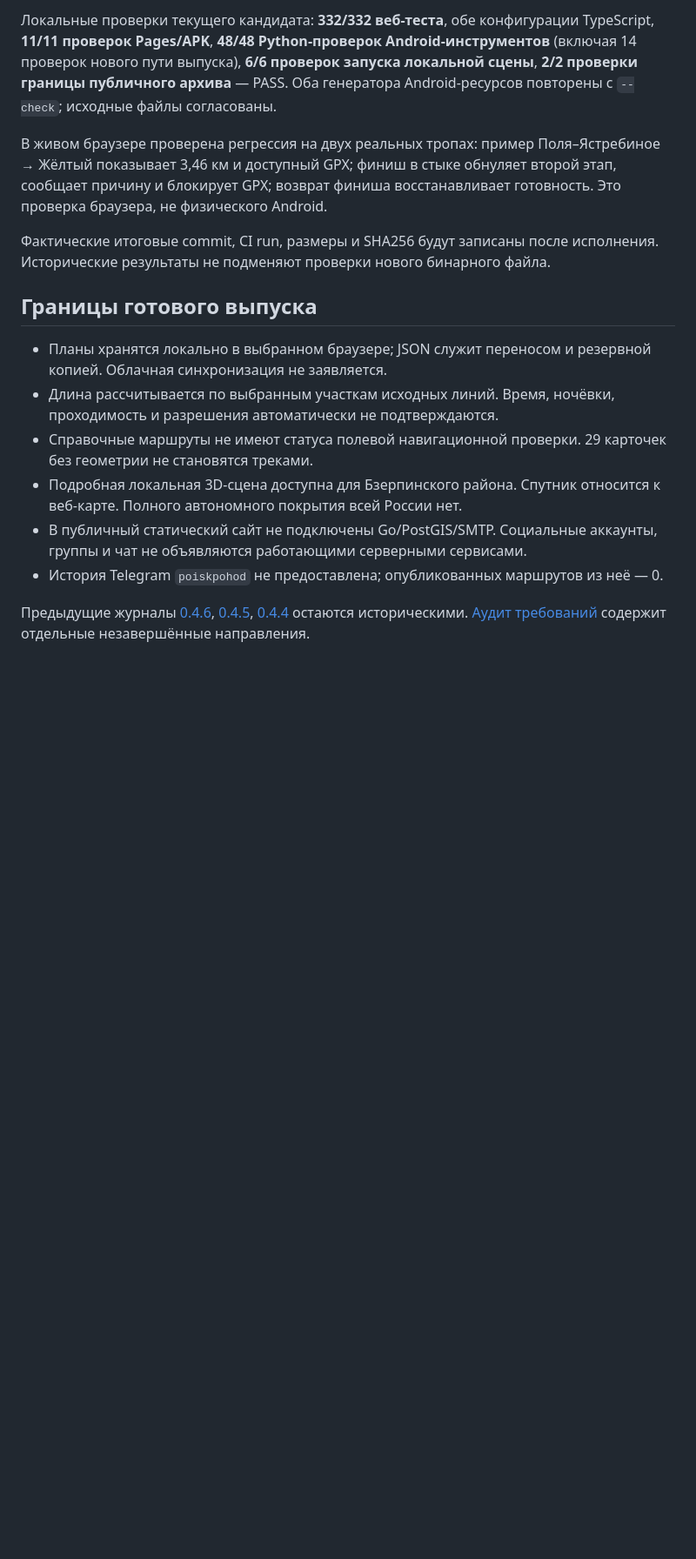
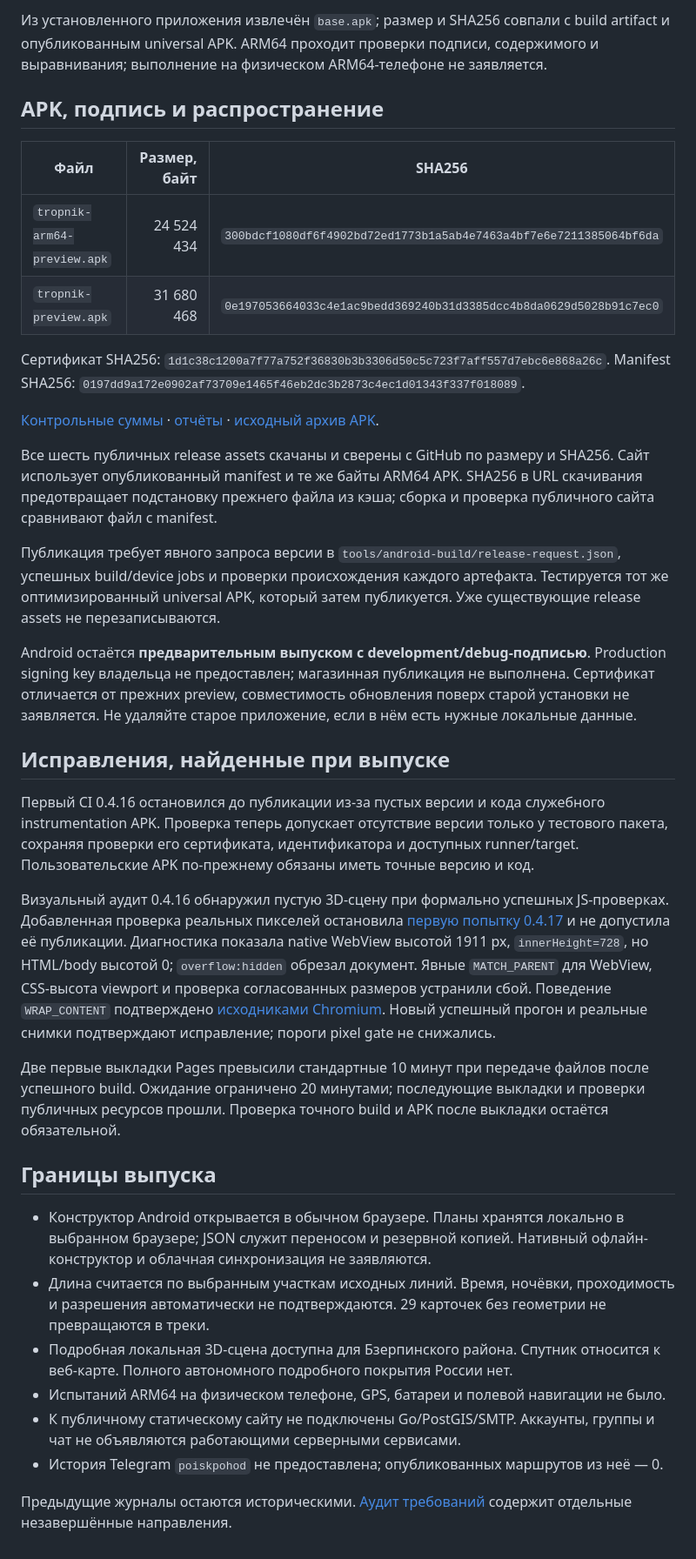
Before and after one commit to orewn/tropnik, a Markdown page: docs/release-0.4.16.md, the part around one of its changes. Shown at 87% size. Rendered like a GitHub page; blank space fills up the shorter version.

```diff
--- a/docs/release-0.4.16.md
+++ b/docs/release-0.4.16.md
@@ -28,17 +45,38 @@ Android остаётся **предварительным выпуском с de
 
-Локальные проверки текущего кандидата: **332/332 веб-теста**, обе конфигурации TypeScript, **11/11 проверок Pages/APK**, **48/48 Python-проверок Android-инструментов** (включая 14 проверок нового пути выпуска), **6/6 проверок запуска локальной сцены**, **2/2 проверки границы публичного архива** — PASS. Оба генератора Android-ресурсов повторены с `--check`; исходные файлы согласованы.
+Из установленного приложения извлечён `base.apk`; размер и SHA256 совпали с build artifact и опубликованным universal APK. ARM64 проходит проверки подписи, содержимого и выравнивания; выполнение на физическом ARM64-телефоне не заявляется.
 
-В живом браузере проверена регрессия на двух реальных тропах: пример Поля–Ястребиное → Жёлтый показывает 3,46 км и доступный GPX; финиш в стыке обнуляет второй этап, сообщает причину и блокирует GPX; возврат финиша восстанавливает готовность. Это проверка браузера, не физического Android.
+## APK, подпись и распространение
 
-Фактические итоговые commit, CI run, размеры и SHA256 будут записаны после исполнения. Исторические результаты не подменяют проверки нового бинарного файла.
+| Файл | Размер, байт | SHA256 |
+| --- | ---: | --- |
+| `tropnik-arm64-preview.apk` | 24 524 434 | `300bdcf1080df6f4902bd72ed1773b1a5ab4e7463a4bf7e6e7211385064bf6da` |
+| `tropnik-preview.apk` | 31 680 468 | `0e197053664033c4e1ac9bedd369240b31d3385dcc4b8da0629d5028b91c7ec0` |
 
-## Границы готового выпуска
+Сертификат SHA256: `1d1c38c1200a7f77a752f36830b3b3306d50c5c723f7aff557d7ebc6e868a26c`. Manifest SHA256: `0197dd9a172e0902af73709e1465f46eb2dc3b2873c4ec1d01343f337f018089`.
 
-- Планы хранятся локально в выбранном браузере; JSON служит переносом и резервной копией. Облачная синхронизация не заявляется.
-- Длина рассчитывается по выбранным участкам исходных линий. Время, ночёвки, проходимость и разрешения автоматически не подтверждаются.
-- Справочные маршруты не имеют статуса полевой навигационной проверки. 29 карточек без геометрии не становятся треками.
-- Подробная локальная 3D-сцена доступна для Бзерпинского района. Спутник относится к веб-карте. Полного автономного покрытия всей России нет.
-- В публичный статический сайт не подключены Go/PostGIS/SMTP. Социальные аккаунты, группы и чат не объявляются работающими серверными сервисами.
+[Контрольные суммы](https://github.com/orewn/tropnik/releases/download/v0.4.17-preview/checksums.sha256) · [отчёты](https://github.com/orewn/tropnik/releases/download/v0.4.17-preview/verification-reports.zip) · [исходный архив APK](https://github.com/orewn/tropnik/releases/download/v0.4.17-preview/tropnik-0.4.17-preview-source.tar.gz).
+
+Все шесть публичных release assets скачаны и сверены с GitHub по размеру и SHA256. Сайт использует опубликованный manifest и те же байты ARM64 APK. SHA256 в URL скачивания предотвращает подстановку прежнего файла из кэша; сборка и проверка публичного сайта сравнивают файл с manifest.
+
+Публикация требует явного запроса версии в `tools/android-build/release-request.json`, успешных build/device jobs и проверки происхождения каждого артефакта. Тестируется тот же оптимизированный universal APK, который затем публикуется. Уже существующие release assets не перезаписываются.
+
+Android остаётся **предварительным выпуском с development/debug-подписью**. Production signing key владельца не предоставлен; магазинная публикация не выполнена. Сертификат отличается от прежних preview, совместимость обновления поверх старой установки не заявляется. Не удаляйте старое приложение, если в нём есть нужные локальные данные.
+
+## Исправления, найденные при выпуске
+
+Первый CI 0.4.16 остановился до публикации из-за пустых версии и кода служебного instrumentation APK. Проверка теперь допускает отсутствие версии только у тестового пакета, сохраняя проверки его сертификата, идентификатора и доступных runner/target. Пользовательские APK по-прежнему обязаны иметь точные версию и код.
+
+Визуальный аудит 0.4.16 обнаружил пустую 3D-сцену при формально успешных JS-проверках. Добавленная проверка реальных пикселей остановила [первую попытку 0.4.17](https://github.com/orewn/tropnik/actions/runs/42647096366) и не допустила её публикации. Диагностика показала native WebView высотой 1911 px, `innerHeight=728`, но HTML/body высотой 0; `overflow:hidden` обрезал документ. Явные `MATCH_PARENT` для WebView, CSS-высота viewport и проверка согласованных размеров устранили сбой. Поведение `WRAP_CONTENT` подтверждено [исходниками Chromium](https://chromium.googlesource.com/chromium/src/+/d0ef9df6be5983f6df7e4e050bbad4eb5030e7a2/android_webview/java/src/org/chromium/android_webview/AwLayoutSizer.java). Новый успешный прогон и реальные снимки подтверждают исправление; пороги pixel gate не снижались.
+
+Две первые выкладки Pages превысили стандартные 10 минут при передаче файлов после успешного build. Ожидание ограничено 20 минутами; последующие выкладки и проверки публичных ресурсов прошли. Проверка точного build и APK после выкладки остаётся обязательной.
+
+## Границы выпуска
+
+- Конструктор Android открывается в обычном браузере. Планы хранятся локально в выбранном браузере; JSON служит переносом и резервной копией. Нативный офлайн-конструктор и облачная синхронизация не заявляются.
+- Длина считается по выбранным участкам исходных линий. Время, ночёвки, проходимость и разрешения автоматически не подтверждаются. 29 карточек без геометрии не превращаются в треки.
+- Подробная локальная 3D-сцена доступна для Бзерпинского района. Спутник относится к веб-карте. Полного автономного подробного покрытия России нет.
+- Испытаний ARM64 на физическом телефоне, GPS, батареи и полевой навигации не было.
+- К публичному статическому сайту не подключены Go/PostGIS/SMTP. Аккаунты, группы и чат не объявляются работающими серверными сервисами.
 - История Telegram `poiskpohod` не предоставлена; опубликованных маршрутов из неё — 0.
 
-Предыдущие журналы [0.4.6](release-0.4.6.md), [0.4.5](release-0.4.5.md), [0.4.4](release-0.4.4.md) остаются историческими. [Аудит требований](ui-requirements-audit-2026-11-09.md) содержит отдельные незавершённые направления.
+Предыдущие журналы остаются историческими. [Аудит требований](ui-requirements-audit-2026-11-09.md) содержит отдельные незавершённые направления.
```
Also changed, not shown: other parts of docs/release-0.4.16.md (+31 -14 lines), docs/verification/android-0.4.17-scene-landscape.png (added), docs/verification/android-0.4.17-scene-portrait.png (added), docs/verification/android-0.4.17-scene-zoom.png (added), docs/verification/tropnik-planner-release-1794239972897.jpg (added), 4 other files.
